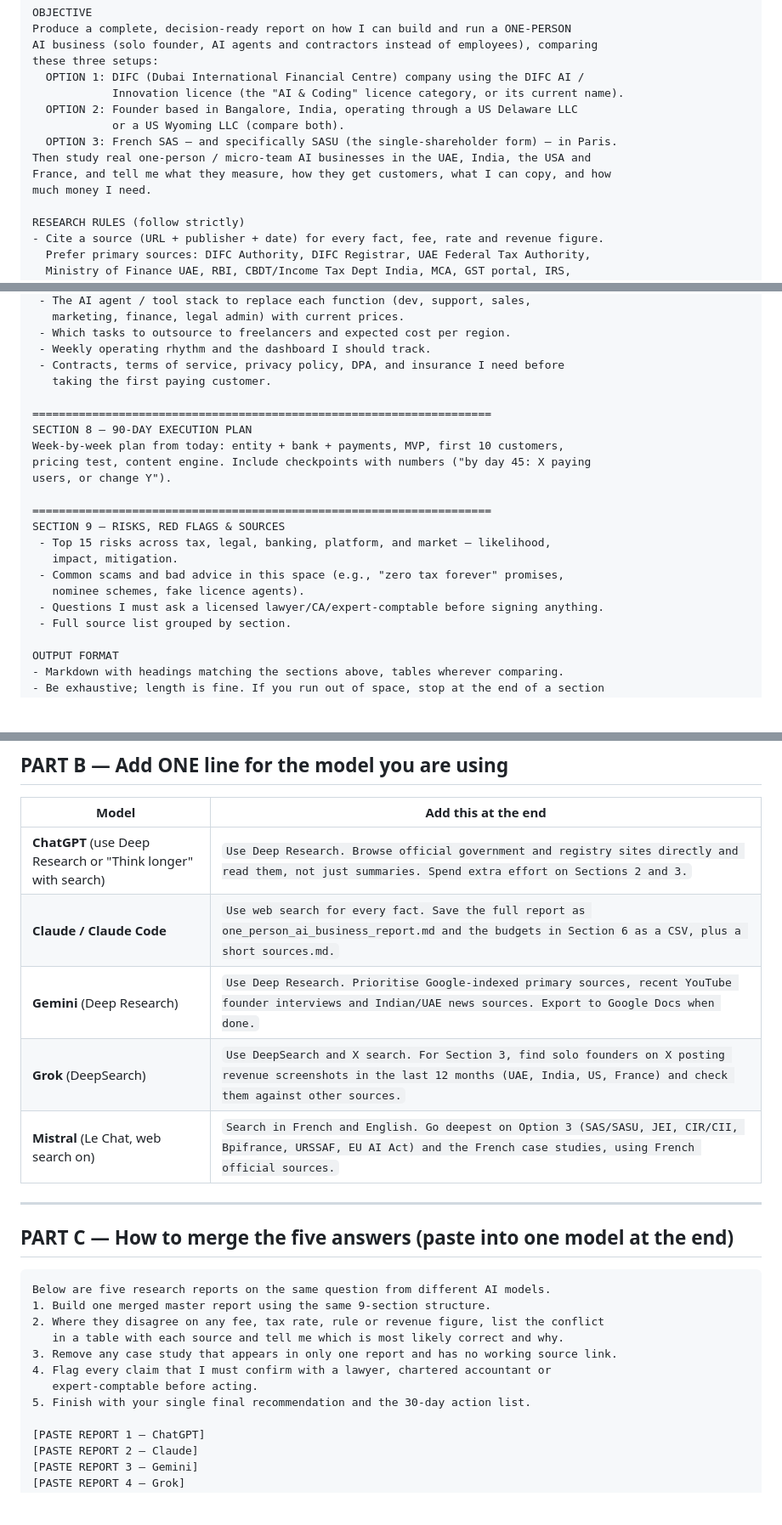
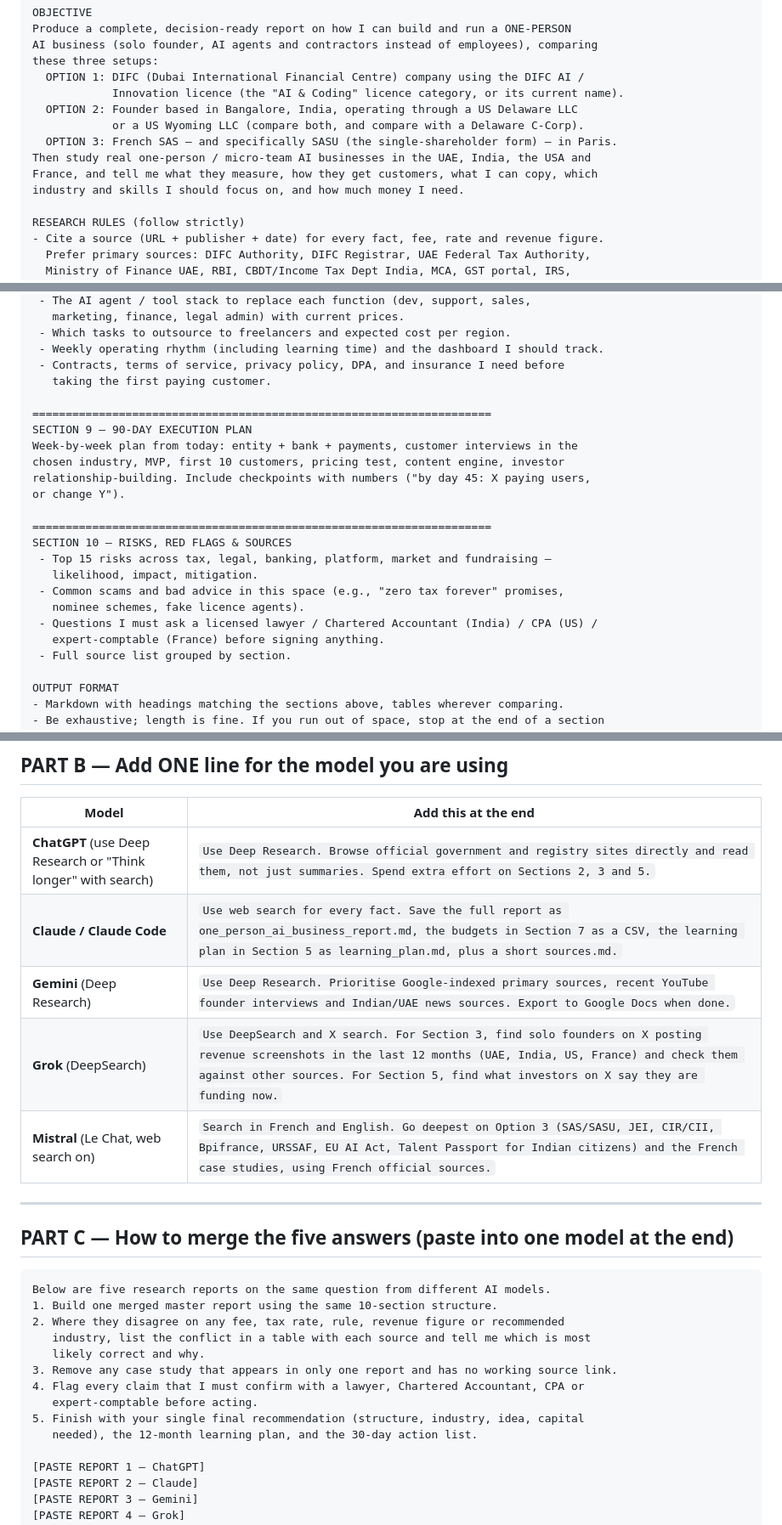
Before and after one commit to VL20202021/reporting_mvp, a Markdown page: prompts/one_person_ai_business_master_prompt.md, 3 parts joined by grey strips. Shown at 85% size. Rendered like a GitHub page; blank space fills up the shorter version.

````diff
--- a/prompts/one_person_ai_business_master_prompt.md
+++ b/prompts/one_person_ai_business_master_prompt.md
@@ -64,11 +71,11 @@ these three setups:
   OPTION 1: DIFC (Dubai International Financial Centre) company using the DIFC AI /
             Innovation licence (the "AI & Coding" licence category, or its current name).
   OPTION 2: Founder based in Bangalore, India, operating through a US Delaware LLC
-            or a US Wyoming LLC (compare both).
+            or a US Wyoming LLC (compare both, and compare with a Delaware C-Corp).
   OPTION 3: French SAS — and specifically SASU (the single-shareholder form) — in Paris.
 Then study real one-person / micro-team AI businesses in the UAE, India, the USA and
-France, and tell me what they measure, how they get customers, what I can copy, and how
-much money I need.
+France, and tell me what they measure, how they get customers, what I can copy, which
+industry and skills I should focus on, and how much money I need.
 
 RESEARCH RULES (follow strictly)
 - Cite a source (URL + publisher + date) for every fact, fee, rate and revenue figure.
@@ -240,23 +291,25 @@ SECTION 7 — SOLO-FOUNDER OPERATING SYSTEM
  - The AI agent / tool stack to replace each function (dev, support, sales,
    marketing, finance, legal admin) with current prices.
  - Which tasks to outsource to freelancers and expected cost per region.
- - Weekly operating rhythm and the dashboard I should track.
+ - Weekly operating rhythm (including learning time) and the dashboard I should track.
  - Contracts, terms of service, privacy policy, DPA, and insurance I need before
    taking the first paying customer.
 
 =====================================================================
-SECTION 8 — 90-DAY EXECUTION PLAN
-Week-by-week plan from today: entity + bank + payments, MVP, first 10 customers,
-pricing test, content engine. Include checkpoints with numbers ("by day 45: X paying
-users, or change Y").
+SECTION 9 — 90-DAY EXECUTION PLAN
+Week-by-week plan from today: entity + bank + payments, customer interviews in the
+chosen industry, MVP, first 10 customers, pricing test, content engine, investor
+relationship-building. Include checkpoints with numbers ("by day 45: X paying users,
+or change Y").
 
 =====================================================================
-SECTION 9 — RISKS, RED FLAGS & SOURCES
- - Top 15 risks across tax, legal, banking, platform, and market — likelihood,
-   impact, mitigation.
+SECTION 10 — RISKS, RED FLAGS & SOURCES
+ - Top 15 risks across tax, legal, banking, platform, market and fundraising —
+   likelihood, impact, mitigation.
  - Common scams and bad advice in this space (e.g., "zero tax forever" promises,
    nominee schemes, fake licence agents).
- - Questions I must ask a licensed lawyer/CA/expert-comptable before signing anything.
+ - Questions I must ask a licensed lawyer / Chartered Accountant (India) / CPA (US) /
+   expert-comptable (France) before signing anything.
  - Full source list grouped by section.
 
 OUTPUT FORMAT
@@ -277,11 +330,11 @@ specific, concrete answers anyway. Do not refuse or water down sections because
 
 | Model | Add this at the end |
 |---|---|
-| **ChatGPT** (use Deep Research or "Think longer" with search) | `Use Deep Research. Browse official government and registry sites directly and read them, not just summaries. Spend extra effort on Sections 2 and 3.` |
-| **Claude / Claude Code** | `Use web search for every fact. Save the full report as one_person_ai_business_report.md and the budgets in Section 6 as a CSV, plus a short sources.md.` |
+| **ChatGPT** (use Deep Research or "Think longer" with search) | `Use Deep Research. Browse official government and registry sites directly and read them, not just summaries. Spend extra effort on Sections 2, 3 and 5.` |
+| **Claude / Claude Code** | `Use web search for every fact. Save the full report as one_person_ai_business_report.md, the budgets in Section 7 as a CSV, the learning plan in Section 5 as learning_plan.md, plus a short sources.md.` |
 | **Gemini** (Deep Research) | `Use Deep Research. Prioritise Google-indexed primary sources, recent YouTube founder interviews and Indian/UAE news sources. Export to Google Docs when done.` |
-| **Grok** (DeepSearch) | `Use DeepSearch and X search. For Section 3, find solo founders on X posting revenue screenshots in the last 12 months (UAE, India, US, France) and check them against other sources.` |
-| **Mistral** (Le Chat, web search on) | `Search in French and English. Go deepest on Option 3 (SAS/SASU, JEI, CIR/CII, Bpifrance, URSSAF, EU AI Act) and the French case studies, using French official sources.` |
+| **Grok** (DeepSearch) | `Use DeepSearch and X search. For Section 3, find solo founders on X posting revenue screenshots in the last 12 months (UAE, India, US, France) and check them against other sources. For Section 5, find what investors on X say they are funding now.` |
+| **Mistral** (Le Chat, web search on) | `Search in French and English. Go deepest on Option 3 (SAS/SASU, JEI, CIR/CII, Bpifrance, URSSAF, EU AI Act, Talent Passport for Indian citizens) and the French case studies, using French official sources.` |
 
 ---
 
@@ -289,13 +342,15 @@ specific, concrete answers anyway. Do not refuse or water down sections because
 
 ```
 Below are five research reports on the same question from different AI models.
-1. Build one merged master report using the same 9-section structure.
-2. Where they disagree on any fee, tax rate, rule or revenue figure, list the conflict
-   in a table with each source and tell me which is most likely correct and why.
+1. Build one merged master report using the same 10-section structure.
+2. Where they disagree on any fee, tax rate, rule, revenue figure or recommended
+   industry, list the conflict in a table with each source and tell me which is most
+   likely correct and why.
 3. Remove any case study that appears in only one report and has no working source link.
-4. Flag every claim that I must confirm with a lawyer, chartered accountant or
+4. Flag every claim that I must confirm with a lawyer, Chartered Accountant, CPA or
    expert-comptable before acting.
-5. Finish with your single final recommendation and the 30-day action list.
+5. Finish with your single final recommendation (structure, industry, idea, capital
+   needed), the 12-month learning plan, and the 30-day action list.
 
 [PASTE REPORT 1 — ChatGPT]
 [PASTE REPORT 2 — Claude]
````
Also changed, not shown: other parts of prompts/one_person_ai_business_master_prompt.md (+83 -32 lines).
